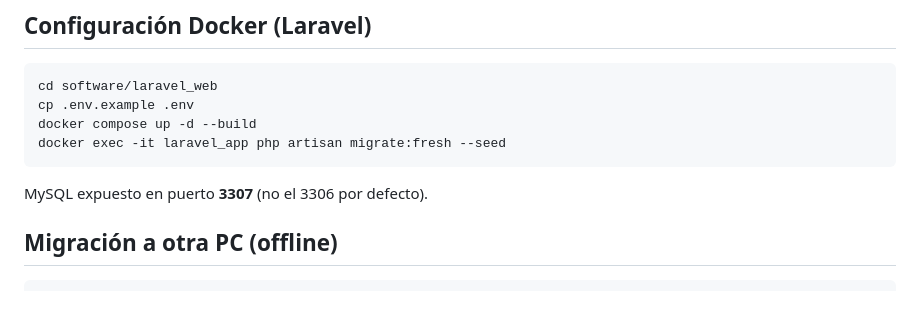
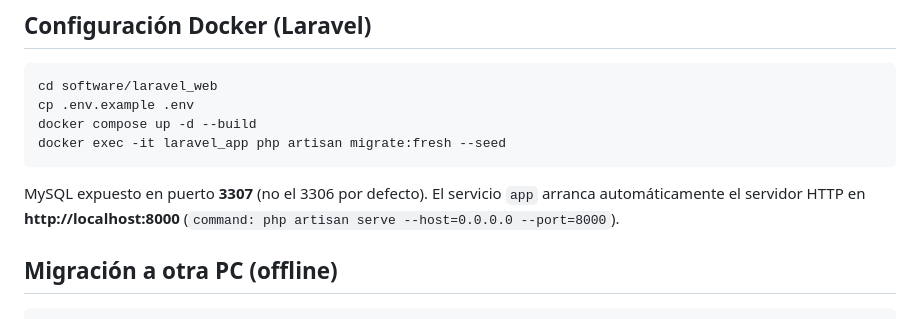
Before and after one commit to ArlTechDev/sistema-3d-inclusivo, a Markdown page: AGENTS.md, the part around the change. Drawn GitHub-style.

Commit message:
docs(agents): documentar auto-start de docker en AGENTS.md

````diff
--- a/AGENTS.md
+++ b/AGENTS.md
@@ -57,6 +57,7 @@ docker compose up -d --build
 docker exec -it laravel_app php artisan migrate:fresh --seed
 ```
 MySQL expuesto en puerto **3307** (no el 3306 por defecto).
+El servicio `app` arranca automáticamente el servidor HTTP en **http://localhost:8000** (`command: php artisan serve --host=0.0.0.0 --port=8000`).
 
 ## Migración a otra PC (offline)
 ```bash
````
